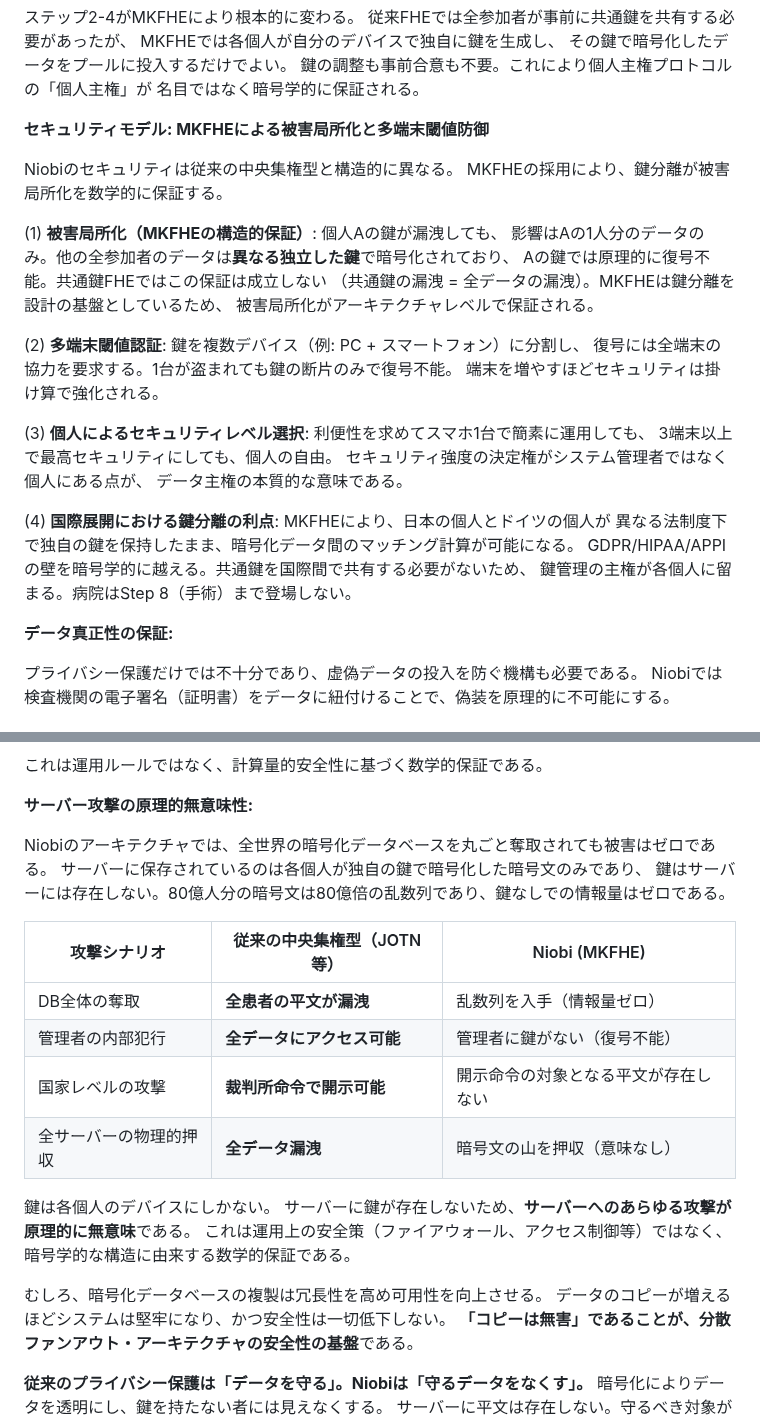
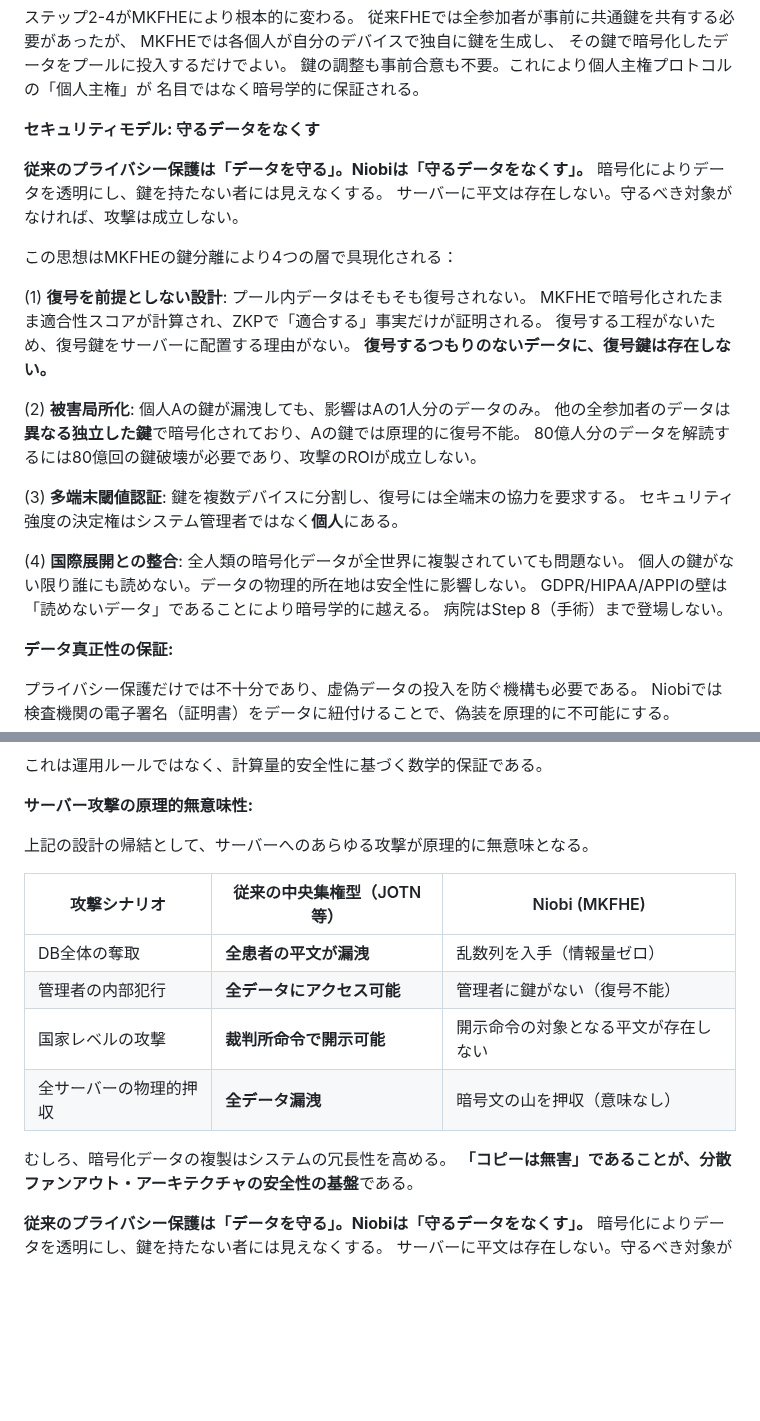
Before and after one commit to Ryujiyasu/niobi, a Markdown page: docs/submission/report_draft.md, 2 parts joined by grey strips. Drawn GitHub-style; blank space fills up the shorter version.

Commit message:
docs: セキュリティモデルを「守るデータをなくす」思想で統合・重複解消

```diff
--- a/docs/submission/report_draft.md
+++ b/docs/submission/report_draft.md
@@ -329,30 +329,30 @@ MKFHEでは各個人が自分のデバイスで独自に鍵を生成し、
 鍵の調整も事前合意も不要。これにより個人主権プロトコルの「個人主権」が
 名目ではなく暗号学的に保証される。
 
-**セキュリティモデル: MKFHEによる被害局所化と多端末閾値防御**
+**セキュリティモデル: 守るデータをなくす**
 
-Niobiのセキュリティは従来の中央集権型と構造的に異なる。
-MKFHEの採用により、鍵分離が被害局所化を数学的に保証する。
+**従来のプライバシー保護は「データを守る」。Niobiは「守るデータをなくす」。**
+暗号化によりデータを透明にし、鍵を持たない者には見えなくする。
+サーバーに平文は存在しない。守るべき対象がなければ、攻撃は成立しない。
 
-(1) **被害局所化（MKFHEの構造的保証）**: 個人Aの鍵が漏洩しても、
-影響はAの1人分のデータのみ。他の全参加者のデータは**異なる独立した鍵**で暗号化されており、
-Aの鍵では原理的に復号不能。共通鍵FHEではこの保証は成立しない
-（共通鍵の漏洩 = 全データの漏洩）。MKFHEは鍵分離を設計の基盤としているため、
-被害局所化がアーキテクチャレベルで保証される。
+この思想はMKFHEの鍵分離により4つの層で具現化される：
 
-(2) **多端末閾値認証**: 鍵を複数デバイス（例: PC + スマートフォン）に分割し、
-復号には全端末の協力を要求する。1台が盗まれても鍵の断片のみで復号不能。
-端末を増やすほどセキュリティは掛け算で強化される。
+(1) **復号を前提としない設計**: プール内データはそもそも復号されない。
+MKFHEで暗号化されたまま適合性スコアが計算され、ZKPで「適合する」事実だけが証明される。
+復号する工程がないため、復号鍵をサーバーに配置する理由がない。
+**復号するつもりのないデータに、復号鍵は存在しない。**
 
-(3) **個人によるセキュリティレベル選択**: 利便性を求めてスマホ1台で簡素に運用しても、
-3端末以上で最高セキュリティにしても、個人の自由。
-セキュリティ強度の決定権がシステム管理者ではなく個人にある点が、
-データ主権の本質的な意味である。
+(2) **被害局所化**: 個人Aの鍵が漏洩しても、影響はAの1人分のデータのみ。
+他の全参加者のデータは**異なる独立した鍵**で暗号化されており、Aの鍵では原理的に復号不能。
+80億人分のデータを解読するには80億回の鍵破壊が必要であり、攻撃のROIが成立しない。
 
-(4) **国際展開における鍵分離の利点**: MKFHEにより、日本の個人とドイツの個人が
-異なる法制度下で独自の鍵を保持したまま、暗号化データ間のマッチング計算が可能になる。
-GDPR/HIPAA/APPIの壁を暗号学的に越える。共通鍵を国際間で共有する必要がないため、
-鍵管理の主権が各個人に留まる。病院はStep 8（手術）まで登場しない。
+(3) **多端末閾値認証**: 鍵を複数デバイスに分割し、復号には全端末の協力を要求する。
+セキュリティ強度の決定権はシステム管理者ではなく**個人**にある。
+
+(4) **国際展開との整合**: 全人類の暗号化データが全世界に複製されていても問題ない。
+個人の鍵がない限り誰にも読めない。データの物理的所在地は安全性に影響しない。
+GDPR/HIPAA/APPIの壁は「読めないデータ」であることにより暗号学的に越える。
+病院はStep 8（手術）まで登場しない。
 
 **データ真正性の保証:**
 
@@ -375,9 +375,7 @@ Niobiでは検査機関の電子署名（証明書）をデータに紐付ける
 
 **サーバー攻撃の原理的無意味性:**
 
-Niobiのアーキテクチャでは、全世界の暗号化データベースを丸ごと奪取されても被害はゼロである。
-サーバーに保存されているのは各個人が独自の鍵で暗号化した暗号文のみであり、
-鍵はサーバーには存在しない。80億人分の暗号文は80億倍の乱数列であり、鍵なしでの情報量はゼロである。
+上記の設計の帰結として、サーバーへのあらゆる攻撃が原理的に無意味となる。
 
 | 攻撃シナリオ | 従来の中央集権型（JOTN等） | Niobi (MKFHE) |
 |---|---|---|
@@ -386,13 +384,7 @@ Niobiのアーキテクチャでは、全世界の暗号化データベースを
 | 国家レベルの攻撃 | **裁判所命令で開示可能** | 開示命令の対象となる平文が存在しない |
 | 全サーバーの物理的押収 | **全データ漏洩** | 暗号文の山を押収（意味なし） |
 
-鍵は各個人のデバイスにしかない。
-サーバーに鍵が存在しないため、**サーバーへのあらゆる攻撃が原理的に無意味**である。
-これは運用上の安全策（ファイアウォール、アクセス制御等）ではなく、
-暗号学的な構造に由来する数学的保証である。
-
-むしろ、暗号化データベースの複製は冗長性を高め可用性を向上させる。
-データのコピーが増えるほどシステムは堅牢になり、かつ安全性は一切低下しない。
+むしろ、暗号化データの複製はシステムの冗長性を高める。
 **「コピーは無害」であることが、分散ファンアウト・アーキテクチャの安全性の基盤**である。
 
 **従来のプライバシー保護は「データを守る」。Niobiは「守るデータをなくす」。**
```
